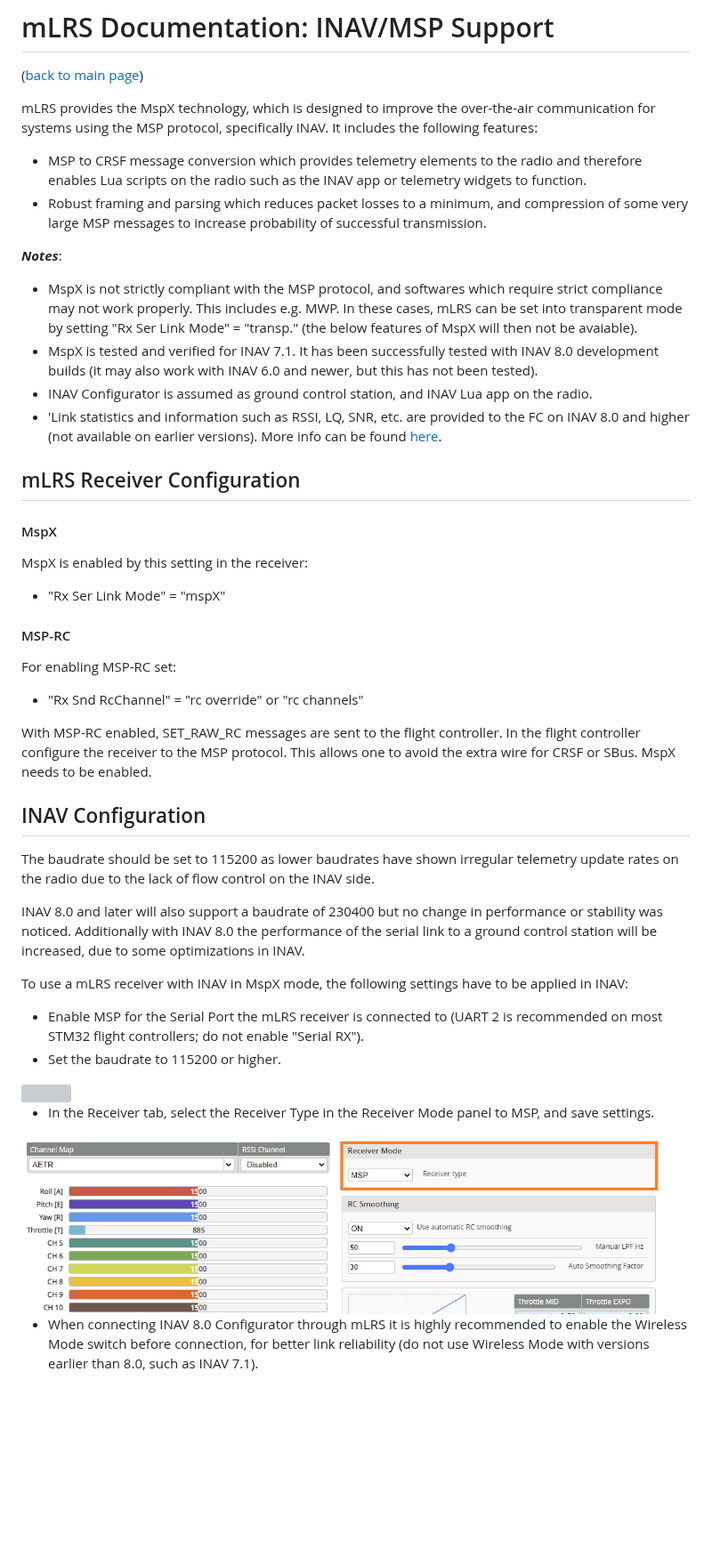
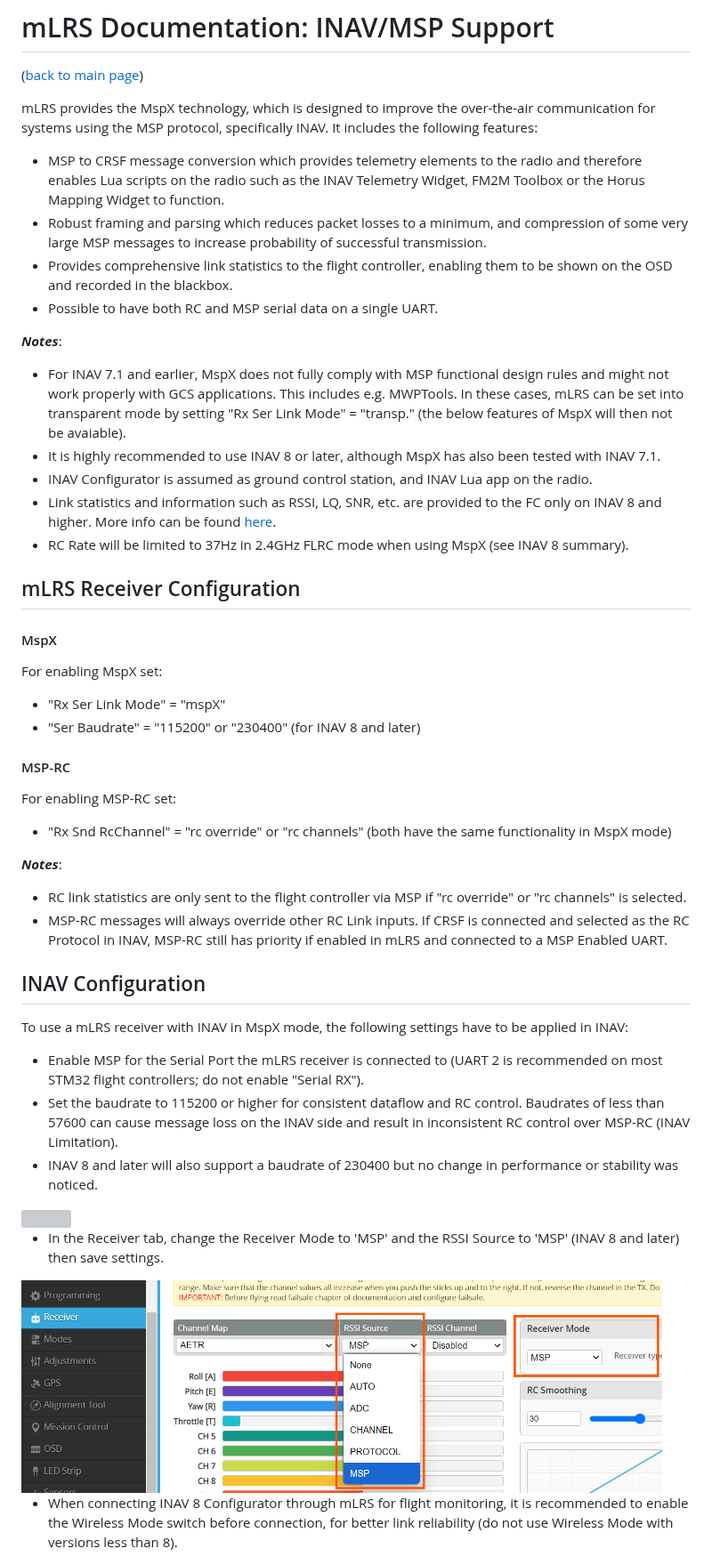
Before and after one commit to olliw42/mLRS-docu, a Markdown page: docs/MSPX.md, the part around one of its changes. Shown at 89% size. GitHub-like rendering; pictures changed too: docs/images/MSPX_receiver.png (added); blank space fills up the shorter version; grey boxes are pictures that could not be loaded.

```diff
--- a/docs/MSPX.md
+++ b/docs/MSPX.md
@@ -3,48 +3,51 @@
 ([back to main page](../README.md))
 
 mLRS provides the MspX technology, which is designed to improve the over-the-air communication for systems using the MSP protocol, specifically INAV. It includes the following features:
-- MSP to CRSF message conversion which provides telemetry elements to the radio and therefore enables Lua scripts on the radio such as the INAV app or telemetry widgets to function.
+- MSP to CRSF message conversion which provides telemetry elements to the radio and therefore enables Lua scripts on the radio such as the INAV Telemetry Widget, FM2M Toolbox or the Horus Mapping Widget to function.
 - Robust framing and parsing which reduces packet losses to a minimum, and compression of some very large MSP messages to increase probability of successful transmission.
+- Provides comprehensive link statistics to the flight controller, enabling them to be shown on the OSD and recorded in the blackbox.
+- Possible to have both RC and MSP serial data on a single UART.
 
 ***Notes***:
-- MspX is not strictly compliant with the MSP protocol, and softwares which require strict compliance may not work properly. This includes e.g. MWP. In these cases, mLRS can be set into transparent mode by setting "Rx Ser Link Mode" = "transp." (the below features of MspX will then not be avaiable).
-- MspX is tested and verified for INAV 7.1. It has been successfully tested with INAV 8.0 development builds (it may also work with INAV 6.0 and newer, but this has not been tested).
+- For INAV 7.1 and earlier, MspX does not fully comply with MSP functional design rules and might not work properly with GCS applications. This includes e.g. MWPTools. In these cases, mLRS can be set into transparent mode by setting "Rx Ser Link Mode" = "transp." (the below features of MspX will then not be avaiable).
+- It is highly recommended to use INAV 8 or later, although MspX has also been tested with INAV 7.1.
 - INAV Configurator is assumed as ground control station, and INAV Lua app on the radio.
-- 'Link statistics and information such as RSSI, LQ, SNR, etc. are provided to the FC on INAV 8.0 and higher (not available on earlier versions). More info can be found [here](https://github.com/iNavFlight/inav/pull/10451).
+- Link statistics and information such as RSSI, LQ, SNR, etc. are provided to the FC only on INAV 8 and higher. More info can be found [here](https://github.com/iNavFlight/inav/pull/10451).
+- RC Rate will be limited to 37Hz in 2.4GHz FLRC mode when using MspX (see INAV 8 summary).
 
 ## mLRS Receiver Configuration
 
 #### MspX
 
-MspX is enabled by this setting in the receiver:
+For enabling MspX set:
 
 - "Rx Ser Link Mode" = "mspX"
+- "Ser Baudrate" = "115200" or "230400" (for INAV 8 and later)
 
 #### MSP-RC
 
 For enabling MSP-RC set:
 
-- "Rx Snd RcChannel" = "rc override" or "rc channels"
+- "Rx Snd RcChannel" = "rc override" or "rc channels" (both have the same functionality in MspX mode)
 
-With MSP-RC enabled, SET_RAW_RC messages are sent to the flight controller. In the flight controller configure the receiver to the MSP protocol. This allows one to avoid the extra wire for CRSF or SBus. MspX needs to be enabled.
+***Notes***:
+- RC link statistics are only sent to the flight controller via MSP if "rc override" or "rc channels" is selected.
+- MSP-RC messages will always override other RC Link inputs. If CRSF is connected and selected as the RC Protocol in INAV, MSP-RC still has priority if enabled in mLRS and connected to a MSP Enabled UART.
 
 ## INAV Configuration
 
-The baudrate should be set to 115200 as lower baudrates have shown irregular telemetry update rates on the radio due to the lack of flow control on the INAV side.
-
-INAV 8.0 and later will also support a baudrate of 230400 but no change in performance or stability was noticed. Additionally with INAV 8.0 the performance of the serial link to a ground control station will be increased, due to some optimizations in INAV.
-
 To use a mLRS receiver with INAV in MspX mode, the following settings have to be applied in INAV:
 - Enable MSP for the Serial Port the mLRS receiver is connected to (UART 2 is recommended on most STM32 flight controllers; do not enable "Serial RX").
-- Set the baudrate to 115200 or higher.
+- Set the baudrate to 115200 or higher for consistent dataflow and RC control. Baudrates of less than 57600 can cause message loss on the INAV side and result in inconsistent RC control over MSP-RC (INAV Limitation).
+- INAV 8 and later will also support a baudrate of 230400 but no change in performance or stability was noticed.
 
 <img src="images/MSPX_ports.png" width="720px">
 
-- In the Receiver tab, select the Receiver Type in the Receiver Mode panel to MSP, and save settings.
+- In the Receiver tab, change the Receiver Mode to 'MSP' and the RSSI Source to 'MSP' (INAV 8 and later) then save settings.
 
-<img src="images/MSPX_receivermode.png" width="720px">
+<img src="images/MSPX_receiver.png" width="720px">
 
-- When connecting INAV 8.0 Configurator through mLRS it is highly recommended to enable the Wireless Mode switch before connection, for better link reliability (do not use Wireless Mode with versions earlier than 8.0, such as INAV 7.1).
+- When connecting INAV 8 Configurator through mLRS for flight monitoring, it is recommended to enable the Wireless Mode switch before connection, for better link reliability (do not use Wireless Mode with versions less than 8).
 
 <img src="images/MSPX_wirelessmode.png" width="360px">
 
```
Also changed, not shown: other parts of docs/MSPX.md (+58 -0 lines).
